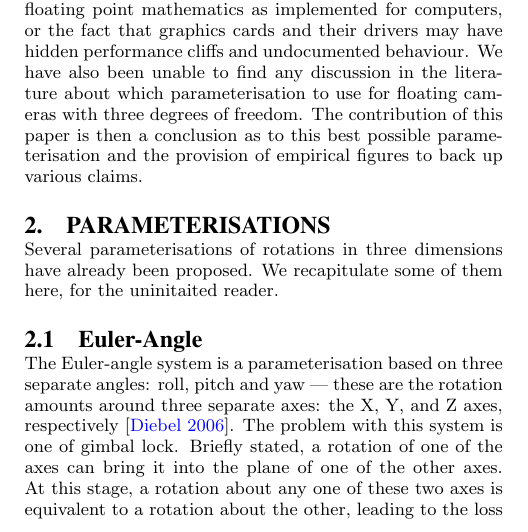
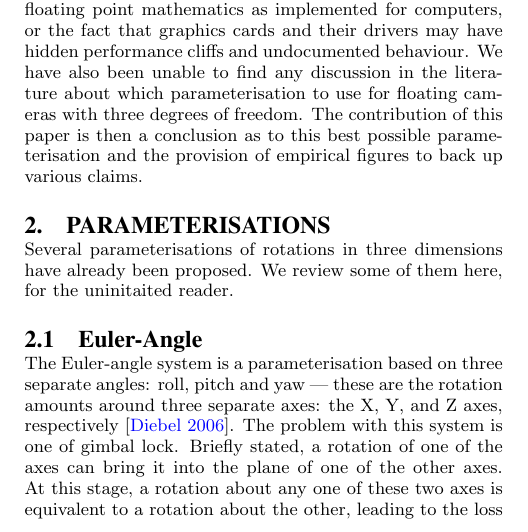
Before and after one commit to danini-the-panini/euler-vs-hamilton, a LaTeX paper (report/main.tex): part of one column of page 1 of 7, cut so that both start at the same text. Compiled offline with pdfLaTeX.

Commit message:
recapitulate -> review

```diff
--- a/report/main.tex
+++ b/report/main.tex
@@ -60,7 +60,7 @@ The contribution of this paper is then a conclusion as to this best possible par
 \section{Parameterisations}
 
 Several parameterisations of rotations in three dimensions have already been proposed.
-We recapitulate some of them here, for the uninitaited reader.
+We review some of them here, for the uninitaited reader.
 
 \subsection{Euler-Angle}
 
```
